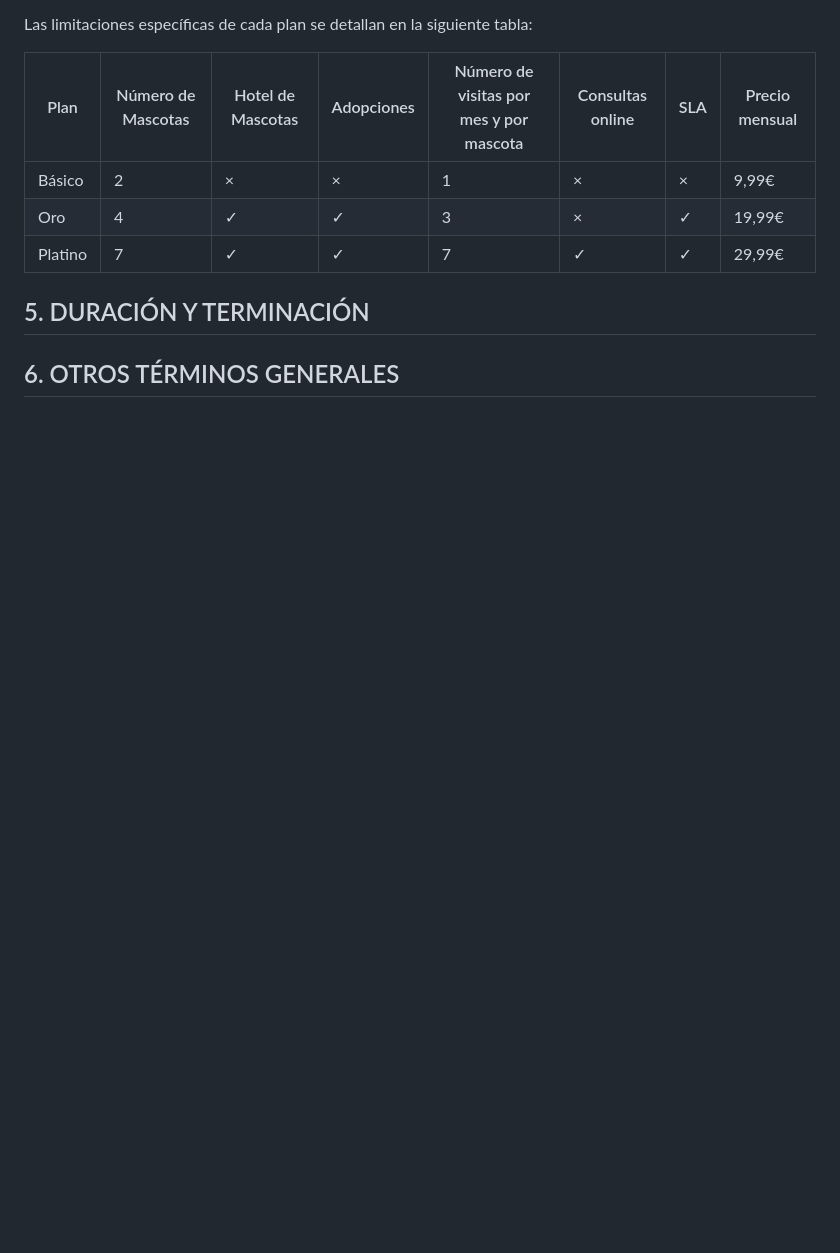
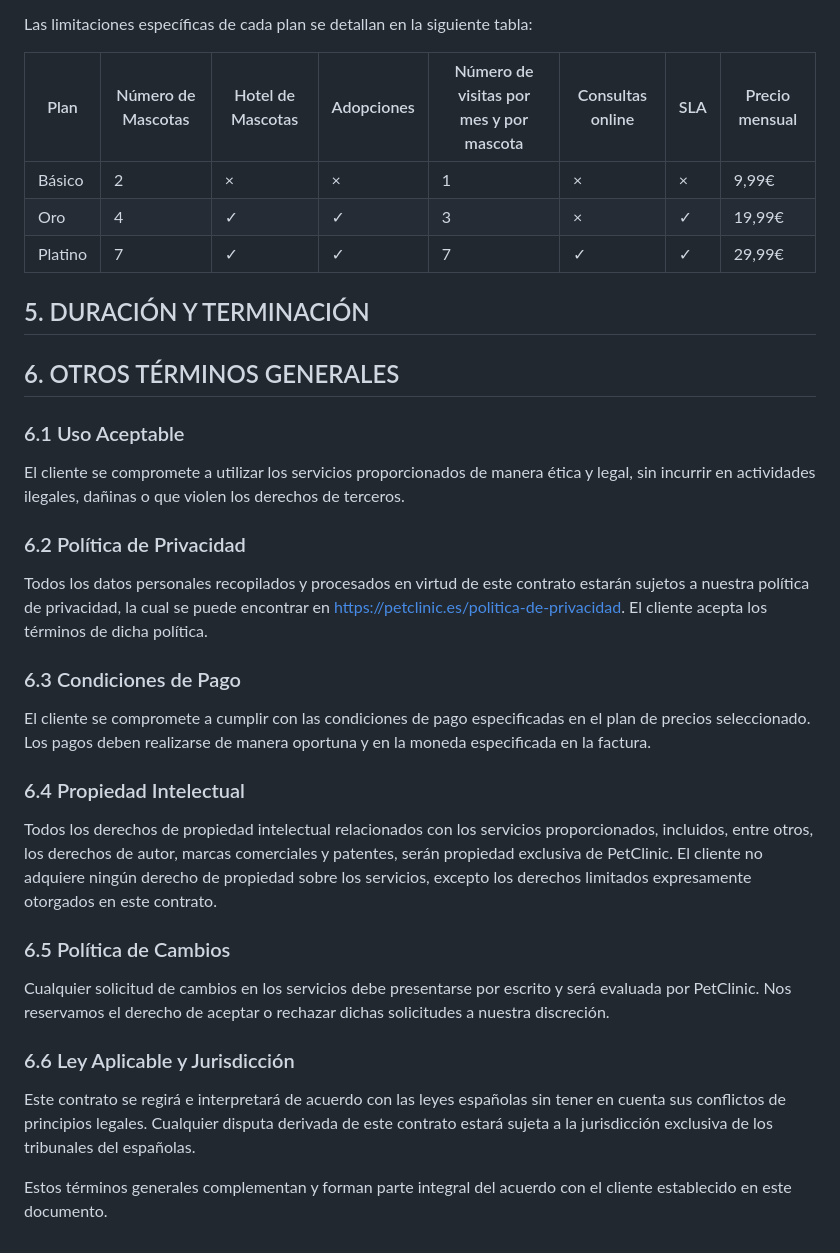
Before and after one commit to gii-is-psg2/psg2-2324-g3-33, a Markdown page: docs/S3/Acuerdo-con-el-cliente.md, the part around the change. GitHub-like rendering; blank space fills up the shorter version.

Commit message:
otros terminos generales

```diff
--- a/docs/S3/Acuerdo-con-el-cliente.md
+++ b/docs/S3/Acuerdo-con-el-cliente.md
@@ -159,3 +159,22 @@ Las limitaciones específicas de cada plan se detallan en la siguiente tabla:
 ## 5. DURACIÓN Y TERMINACIÓN
 
 ## 6. OTROS TÉRMINOS GENERALES
+### 6.1 Uso Aceptable
+El cliente se compromete a utilizar los servicios proporcionados de manera ética y legal, sin incurrir en actividades ilegales, dañinas o que violen los derechos de terceros.
+
+### 6.2 Política de Privacidad
+Todos los datos personales recopilados y procesados en virtud de este contrato estarán sujetos a nuestra política de privacidad, la cual se puede encontrar en https://petclinic.es/politica-de-privacidad. El cliente acepta los términos de dicha política.
+
+### 6.3 Condiciones de Pago
+El cliente se compromete a cumplir con las condiciones de pago especificadas en el plan de precios seleccionado. Los pagos deben realizarse de manera oportuna y en la moneda especificada en la factura.
+
+### 6.4 Propiedad Intelectual
+Todos los derechos de propiedad intelectual relacionados con los servicios proporcionados, incluidos, entre otros, los derechos de autor, marcas comerciales y patentes, serán propiedad exclusiva de PetClinic. El cliente no adquiere ningún derecho de propiedad sobre los servicios, excepto los derechos limitados expresamente otorgados en este contrato.
+
+### 6.5 Política de Cambios
+Cualquier solicitud de cambios en los servicios debe presentarse por escrito y será evaluada por PetClinic. Nos reservamos el derecho de aceptar o rechazar dichas solicitudes a nuestra discreción.
+
+### 6.6 Ley Aplicable y Jurisdicción
+Este contrato se regirá e interpretará de acuerdo con las leyes españolas sin tener en cuenta sus conflictos de principios legales. Cualquier disputa derivada de este contrato estará sujeta a la jurisdicción exclusiva de los tribunales del españolas.
+
+Estos términos generales complementan y forman parte integral del acuerdo con el cliente establecido en este documento.
```
